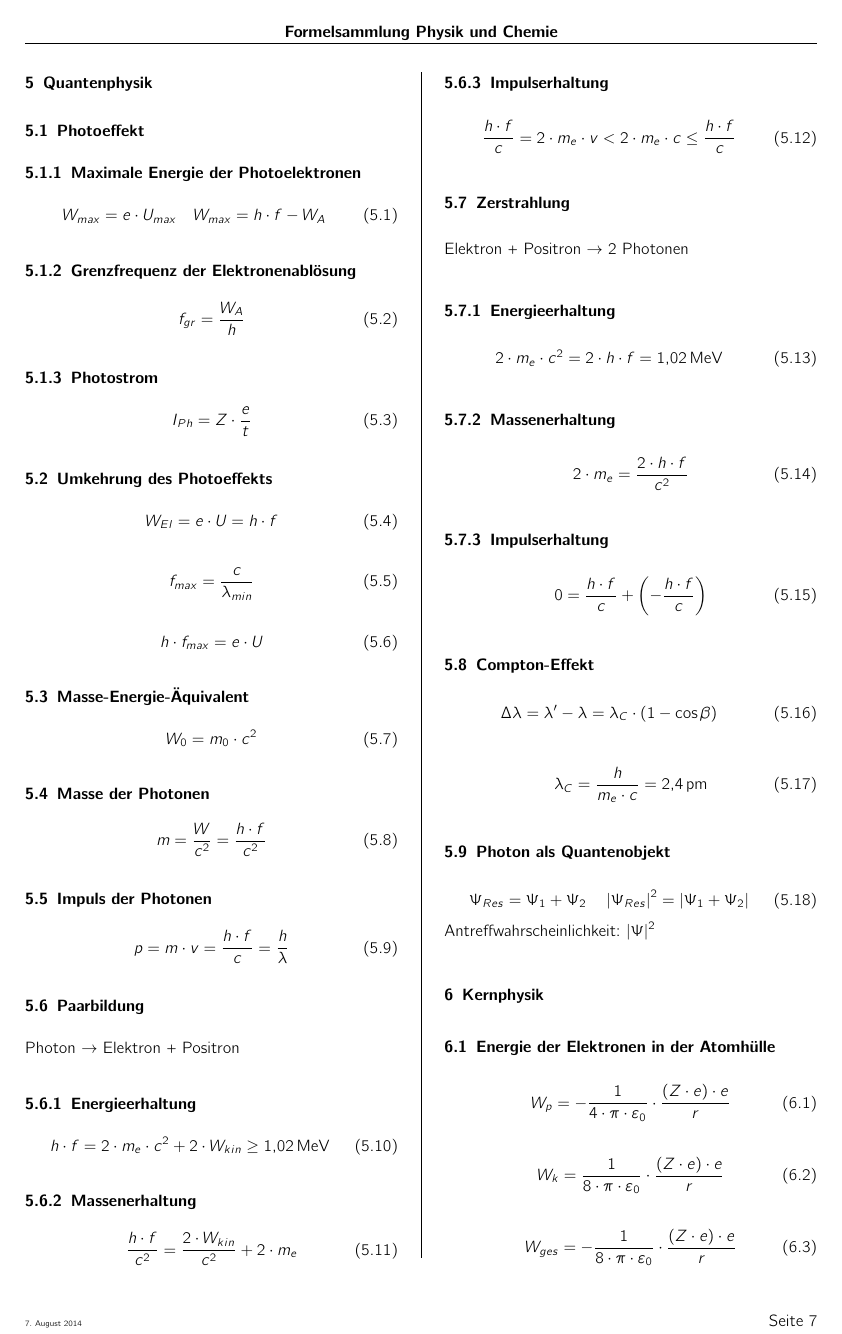
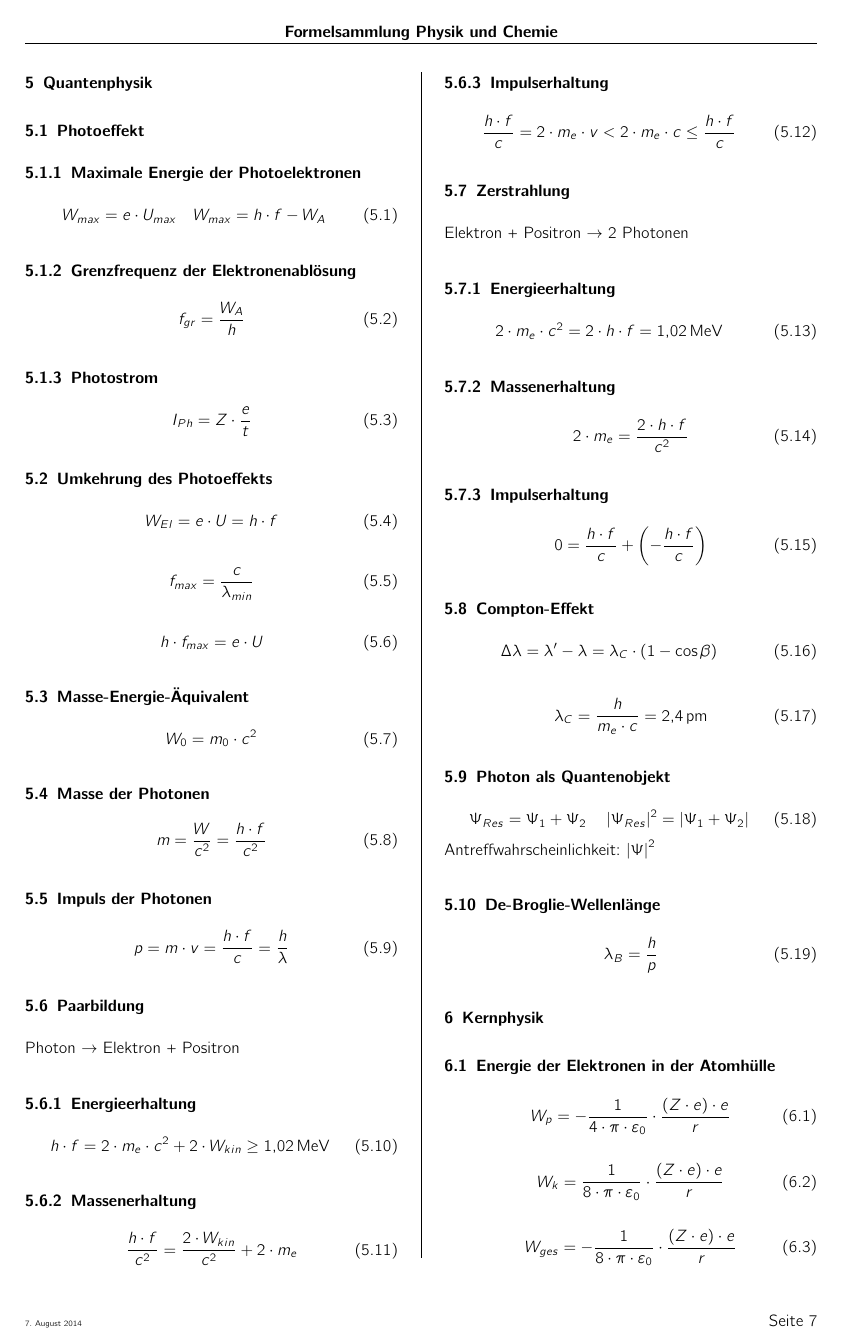
Before and after one commit to derSuessmann/Formelsammlung, a LaTeX document (abs_formeln.tex, which reads quanten.tex): page 7 of 10. Compiled offline with pdfLaTeX.

Commit message:
Add equation.
Add De-Broglie-Wellenlänge.

```diff
--- a/quanten.tex
+++ b/quanten.tex
@@ -100,3 +100,8 @@ Elektron + Positron $\rightarrow$ 2 Photonen
 \Psi_2\right|
 \end{equation}
 Antreffwahrscheinlichkeit: $\left|\Psi\right|^2$
+
+\subsection{De-Broglie-Wellenlänge}
+\begin{equation}\label{eq:debroglie}
+\lambda_B = \frac{h}{p}
+\end{equation}
```
